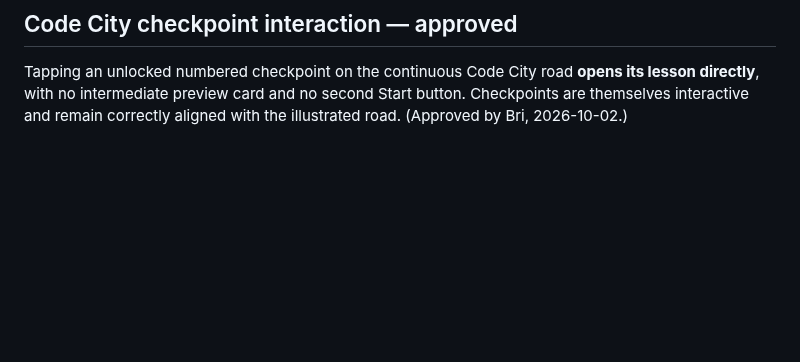
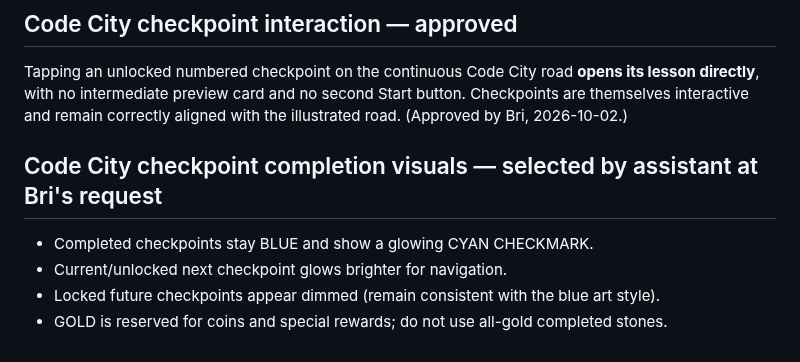
Before and after one commit to ameastudio/Code-life-v2, a Markdown page: DESIGN-LOCK.md, the part around the change. Drawn GitHub-style; blank space fills up the shorter version.

Commit message:
Document Code City checkpoint visual states

```diff
--- a/DESIGN-LOCK.md
+++ b/DESIGN-LOCK.md
@@ -56,3 +56,9 @@ Bri explicitly approved **EVERY screenshot she uploaded together in the 2026-10-
 
 ## Code City checkpoint interaction — approved
 Tapping an unlocked numbered checkpoint on the continuous Code City road **opens its lesson directly**, with no intermediate preview card and no second Start button. Checkpoints are themselves interactive and remain correctly aligned with the illustrated road. (Approved by Bri, 2026-10-02.)
+
+## Code City checkpoint completion visuals — selected by assistant at Bri's request
+- Completed checkpoints stay BLUE and show a glowing CYAN CHECKMARK.
+- Current/unlocked next checkpoint glows brighter for navigation.
+- Locked future checkpoints appear dimmed (remain consistent with the blue art style).
+- GOLD is reserved for coins and special rewards; do not use all-gold completed stones.
```
